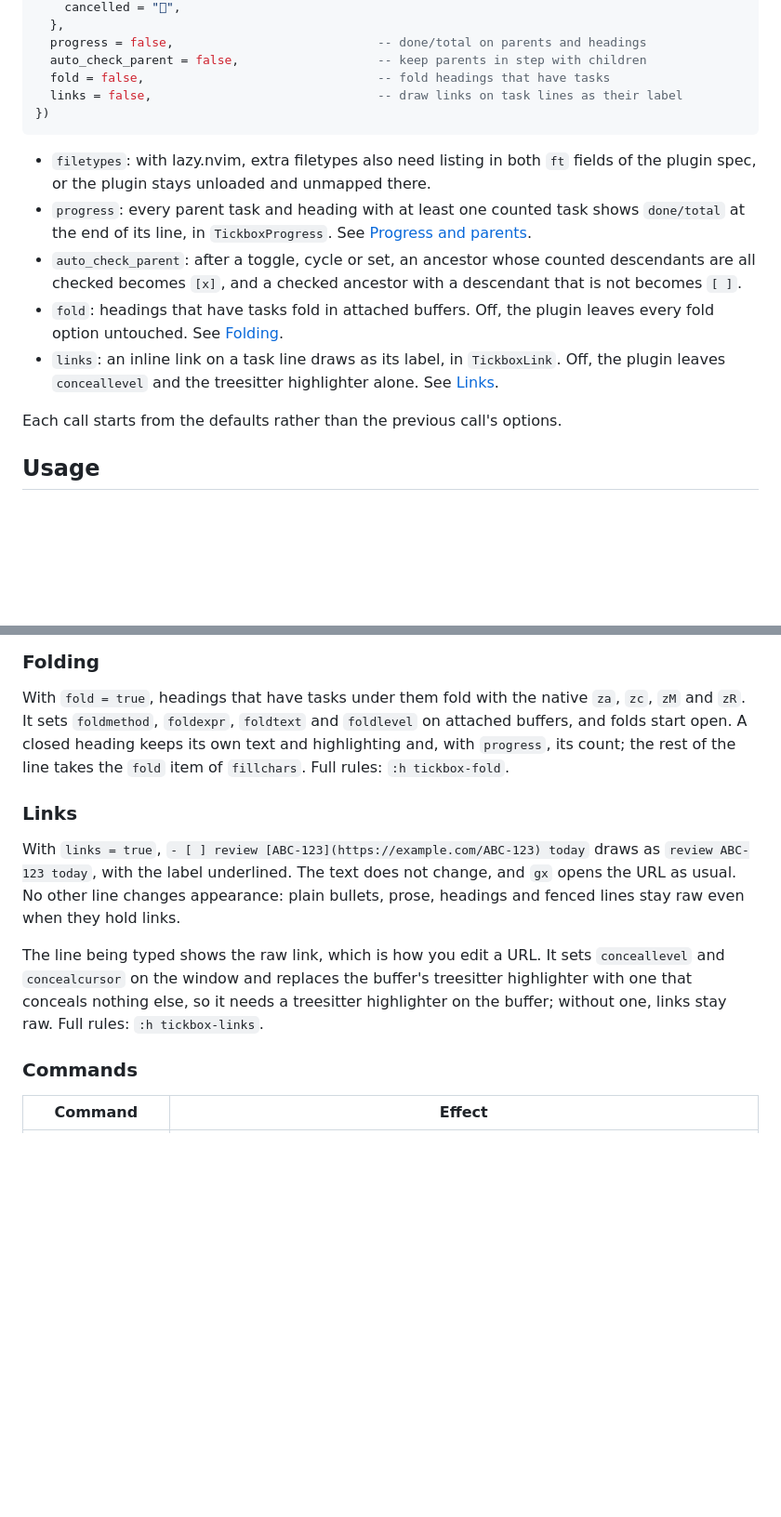
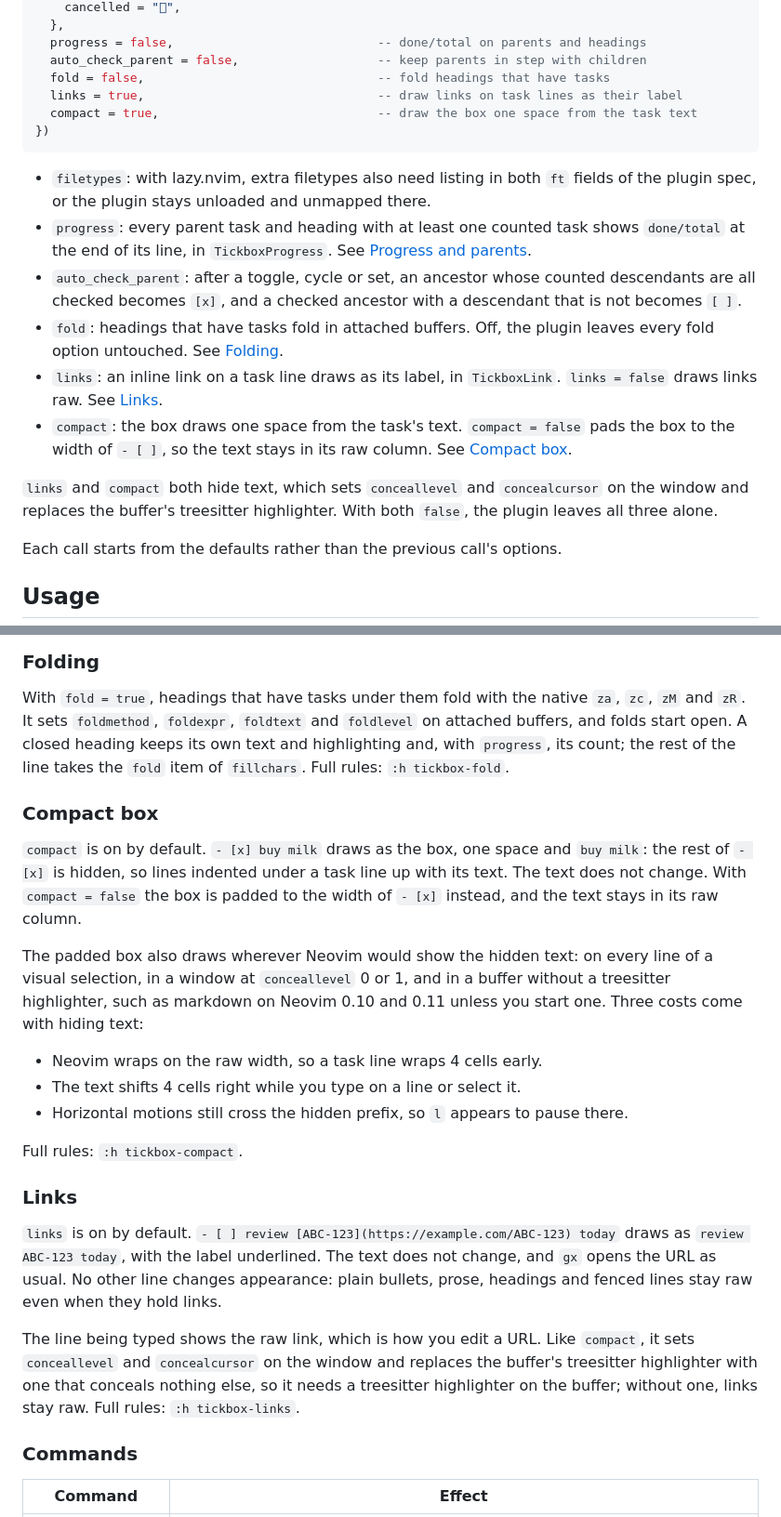
Before and after one commit to khiet/tickbox.nvim, a Markdown page: README.md, 2 parts joined by grey strips. Shown at 93% size. GitHub-like rendering; blank space fills up the shorter version.

````diff
--- a/README.md
+++ b/README.md
@@ -95,7 +97,8 @@ require("tickbox").setup({
   progress = false,                            -- done/total on parents and headings
   auto_check_parent = false,                   -- keep parents in step with children
   fold = false,                                -- fold headings that have tasks
-  links = false,                               -- draw links on task lines as their label
+  links = true,                                -- draw links on task lines as their label
+  compact = true,                              -- draw the box one space from the task text
 })
 ```
 
@@ -103,7 +106,10 @@ require("tickbox").setup({
 - `progress`: every parent task and heading with at least one counted task shows `done/total` at the end of its line, in `TickboxProgress`. See [Progress and parents](#progress-and-parents).
 - `auto_check_parent`: after a toggle, cycle or set, an ancestor whose counted descendants are all checked becomes `[x]`, and a checked ancestor with a descendant that is not becomes `[ ]`.
 - `fold`: headings that have tasks fold in attached buffers. Off, the plugin leaves every fold option untouched. See [Folding](#folding).
-- `links`: an inline link on a task line draws as its label, in `TickboxLink`. Off, the plugin leaves `conceallevel` and the treesitter highlighter alone. See [Links](#links).
+- `links`: an inline link on a task line draws as its label, in `TickboxLink`. `links = false` draws links raw. See [Links](#links).
+- `compact`: the box draws one space from the task's text. `compact = false` pads the box to the width of `- [ ]`, so the text stays in its raw column. See [Compact box](#compact-box).
+
+`links` and `compact` both hide text, which sets `conceallevel` and `concealcursor` on the window and replaces the buffer's treesitter highlighter. With both `false`, the plugin leaves all three alone.
 
 Each call starts from the defaults rather than the previous call's options.
 
@@ -128,11 +134,23 @@ With `progress = true`, every parent task and heading shows `done/total` for the
 
 With `fold = true`, headings that have tasks under them fold with the native `za`, `zc`, `zM` and `zR`. It sets `foldmethod`, `foldexpr`, `foldtext` and `foldlevel` on attached buffers, and folds start open. A closed heading keeps its own text and highlighting and, with `progress`, its count; the rest of the line takes the `fold` item of `fillchars`. Full rules: `:h tickbox-fold`.
 
+### Compact box
+
+`compact` is on by default. `- [x] buy milk` draws as the box, one space and `buy milk`: the rest of `- [x]` is hidden, so lines indented under a task line up with its text. The text does not change. With `compact = false` the box is padded to the width of `- [x]` instead, and the text stays in its raw column.
+
+The padded box also draws wherever Neovim would show the hidden text: on every line of a visual selection, in a window at `conceallevel` 0 or 1, and in a buffer without a treesitter highlighter, such as markdown on Neovim 0.10 and 0.11 unless you start one. Three costs come with hiding text:
+
+- Neovim wraps on the raw width, so a task line wraps 4 cells early.
+- The text shifts 4 cells right while you type on a line or select it.
+- Horizontal motions still cross the hidden prefix, so `l` appears to pause there.
+
+Full rules: `:h tickbox-compact`.
+
 ### Links
 
-With `links = true`, `- [ ] review [ABC-123](https://example.com/ABC-123) today` draws as `review ABC-123 today`, with the label underlined. The text does not change, and `gx` opens the URL as usual. No other line changes appearance: plain bullets, prose, headings and fenced lines stay raw even when they hold links.
+`links` is on by default. `- [ ] review [ABC-123](https://example.com/ABC-123) today` draws as `review ABC-123 today`, with the label underlined. The text does not change, and `gx` opens the URL as usual. No other line changes appearance: plain bullets, prose, headings and fenced lines stay raw even when they hold links.
 
-The line being typed shows the raw link, which is how you edit a URL. It sets `conceallevel` and `concealcursor` on the window and replaces the buffer's treesitter highlighter with one that conceals nothing else, so it needs a treesitter highlighter on the buffer; without one, links stay raw. Full rules: `:h tickbox-links`.
+The line being typed shows the raw link, which is how you edit a URL. Like `compact`, it sets `conceallevel` and `concealcursor` on the window and replaces the buffer's treesitter highlighter with one that conceals nothing else, so it needs a treesitter highlighter on the buffer; without one, links stay raw. Full rules: `:h tickbox-links`.
 
 ### Commands
 
````
Also changed, not shown: other parts of README.md (+8 -6 lines), GLOSSARY.md (+3 -1 lines), assets/demo.gif, 14 other files.
